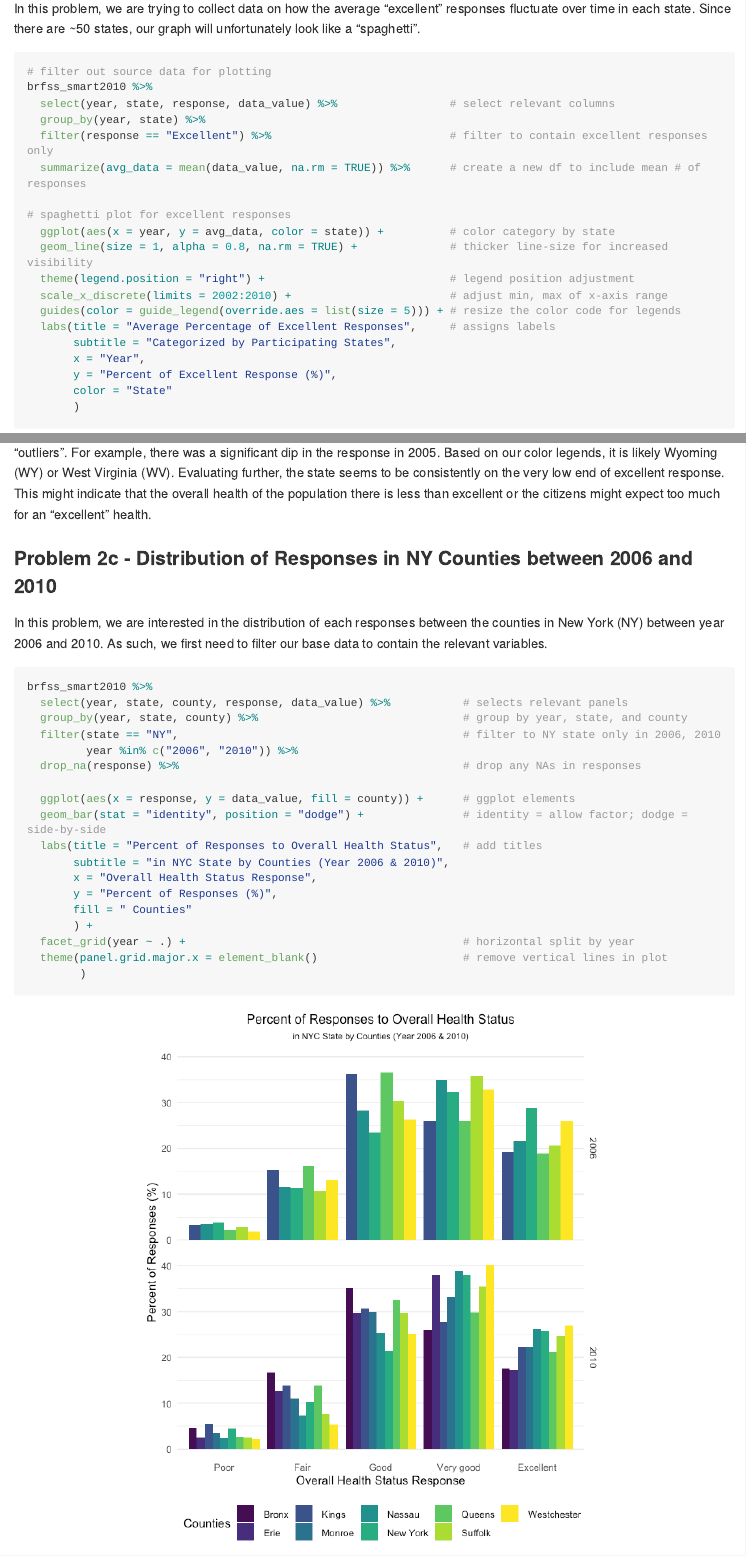
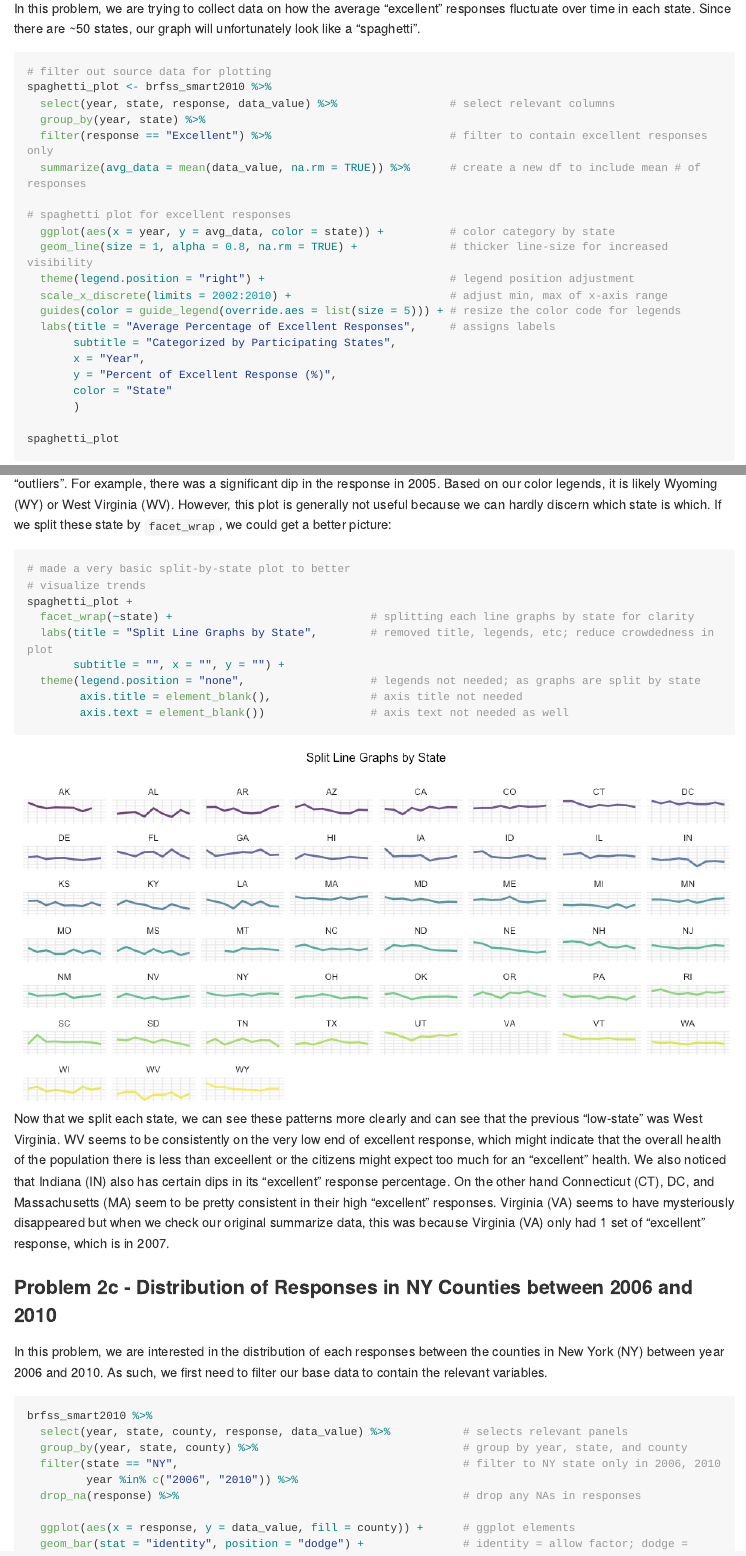
Before and after one commit to Mediculus/p8105_hw3_ksw2137, an R Markdown document (p8105_hw3_ksw2137.Rmd): the page in a window 1100 px wide, from 6720 px down, and a second part further down, joined at a grey line. The pictures show the output file p8105_hw3_ksw2137.md that the author committed with the source, drawn offline in the style of GitHub; long lines of code are wrapped.

Commit message:
added clarifying graph for spaghetti so we could discern better

````diff
--- a/p8105_hw3_ksw2137.Rmd
+++ b/p8105_hw3_ksw2137.Rmd
@@ -260,7 +260,7 @@ In this problem, we are trying to collect data on how the average "excellent" re
 ```{r spaghetti_plot}
 
 # filter out source data for plotting
-brfss_smart2010 %>%
+spaghetti_plot <- brfss_smart2010 %>%
   select(year, state, response, data_value) %>%                 # select relevant columns
   group_by(year, state) %>%
   filter(response == "Excellent") %>%                           # filter to contain excellent responses only
@@ -279,9 +279,27 @@ brfss_smart2010 %>%
        color = "State"
        )
 
+spaghetti_plot
+
 ```
 
-The resulting line graph above does indeed look like a "spaghetti". However, based on the plot, we can definitely see certain "outliers". For example, there was a significant dip in the response in 2005. Based on our color legends, it is likely Wyoming (WY) or West Virginia (WV). Evaluating further, the state seems to be consistently on the very low end of excellent response. This might indicate that the overall health of the population there is less than excellent or the citizens might expect too much for an "excellent" health.
+The resulting line graph above does indeed look like a "spaghetti". However, based on the plot, we can definitely see certain "outliers". For example, there was a significant dip in the response in 2005. Based on our color legends, it is likely Wyoming (WY) or West Virginia (WV). However, this plot is generally not useful because we can hardly discern which state is which. If we split these state by `facet_wrap`, we could get a better picture:
+
+```{r}
+
+# made a very basic split-by-state plot to better
+# visualize trends
+spaghetti_plot +
+  facet_wrap(~state) +                              # splitting each line graphs by state for clarity
+  labs(title = "Split Line Graphs by State",        # removed title, legends, etc; reduce crowdedness in plot
+       subtitle = "", x = "", y = "") +
+  theme(legend.position = "none",                   # legends not needed; as graphs are split by state
+        axis.title = element_blank(),               # axis title not needed
+        axis.text = element_blank())                # axis text not needed as well
+
+```
+
+Now that we split each state, we can see these patterns more clearly and can see that the previous "low-state" was West Virginia. WV seems to be consistently on the very low end of excellent response, which might indicate that the overall health of the population there is less than exceellent or the citizens might expect too much for an "excellent" health. We also noticed that Indiana (IN) also has certain dips in its "excellent" response percentage. On the other hand Connecticut (CT), DC, and Massachusetts (MA) seem to be pretty consistent in their high "excellent" responses. Virginia (VA) seems to have mysteriously disappeared but when we check our original summarize data, this was because Virginia (VA) only had 1 set of "excellent" response, which is in 2007.
 
 ### Problem 2c - Distribution of Responses in NY Counties between 2006 and 2010
 In this problem, we are interested in the distribution of each responses between the counties in New York (NY) between year 2006 and 2010. As such, we first need to filter our base data to contain the relevant variables.
````
Also changed, not shown: p8105_hw3_ksw2137.md, p8105_hw3_ksw2137_files/figure-gfm/unnamed-chunk-1-1.png (added), p8105_hw3_ksw2137.Rmd (4 more changed lines).
